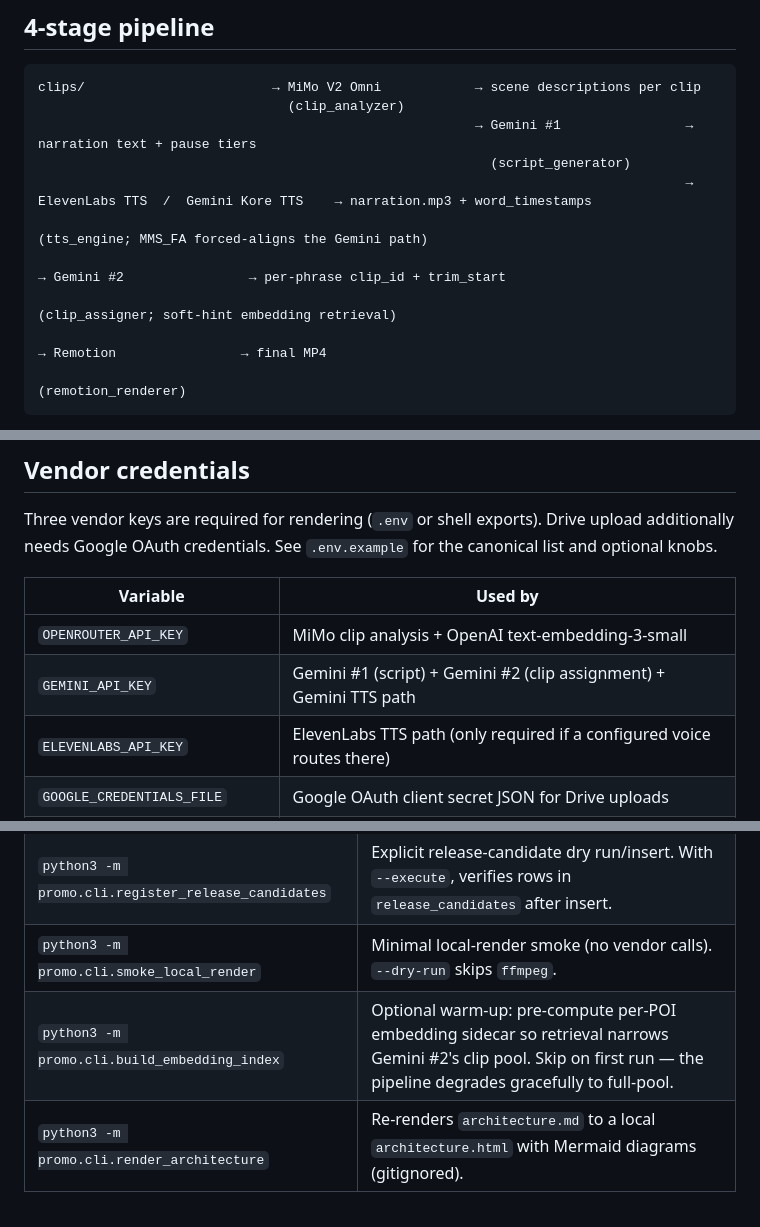
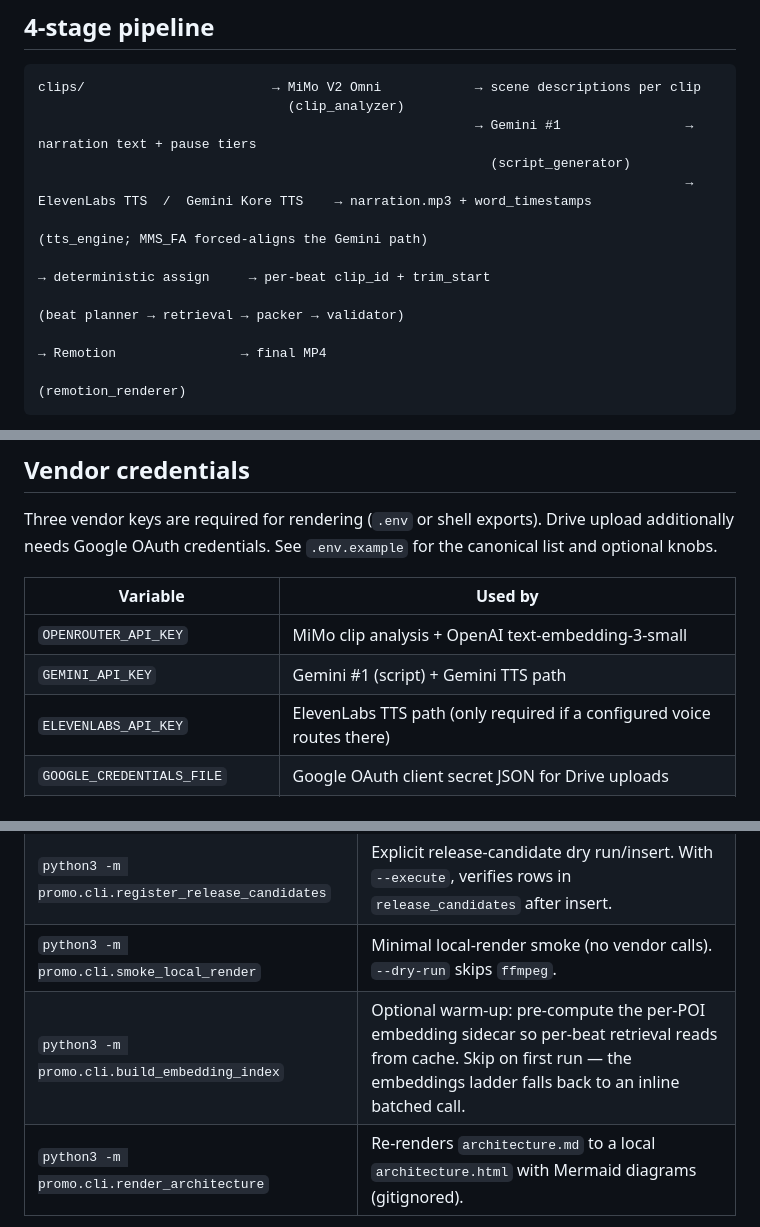
Before and after one commit to Leo86868/Promo-Pipeline, a Markdown page: README.md, 3 parts joined by grey strips. Drawn GitHub-style.

````diff
--- a/README.md
+++ b/README.md
@@ -22,8 +22,8 @@ clips/                        → MiMo V2 Omni            → scene descriptions
                                                           (script_generator)
                                                                                    → ElevenLabs TTS  /  Gemini Kore TTS    → narration.mp3 + word_timestamps
                                                                                      (tts_engine; MMS_FA forced-aligns the Gemini path)
-                                                                                                                            → Gemini #2                → per-phrase clip_id + trim_start
-                                                                                                                              (clip_assigner; soft-hint embedding retrieval)
+                                                                                                                            → deterministic assign     → per-beat clip_id + trim_start
+                                                                                                                              (beat planner → retrieval → packer → validator)
                                                                                                                                                        → Remotion                → final MP4
                                                                                                                                                          (remotion_renderer)
 ```
@@ -97,7 +97,7 @@ canonical list and optional knobs.
 | Variable | Used by |
 |---|---|
 | `OPENROUTER_API_KEY` | MiMo clip analysis + OpenAI text-embedding-3-small |
-| `GEMINI_API_KEY` | Gemini #1 (script) + Gemini #2 (clip assignment) + Gemini TTS path |
+| `GEMINI_API_KEY` | Gemini #1 (script) + Gemini TTS path |
 | `ELEVENLABS_API_KEY` | ElevenLabs TTS path (only required if a configured voice routes there) |
 | `GOOGLE_CREDENTIALS_FILE` | Google OAuth client secret JSON for Drive uploads |
 | `PGC_GOOGLE_TOKEN_FILE` | Optional token.pickle path. Defaults next to `GOOGLE_CREDENTIALS_FILE`. |
@@ -119,7 +119,7 @@ Optional: `GEMINI_MODEL`, `PROMO_CLIP_MODEL`, `PROMO_RENDER_CONCURRENCY`, `PROMO
 | `python3 -m promo.cli.usage_events_writeback` | Explicit usage-event dry run/writeback. With `--execute`, verifies rows in `poi_asset_usage_events` after the RPC. |
 | `python3 -m promo.cli.register_release_candidates` | Explicit release-candidate dry run/insert. With `--execute`, verifies rows in `release_candidates` after insert. |
 | `python3 -m promo.cli.smoke_local_render` | Minimal local-render smoke (no vendor calls). `--dry-run` skips `ffmpeg`. |
-| `python3 -m promo.cli.build_embedding_index` | Optional warm-up: pre-compute per-POI embedding sidecar so retrieval narrows Gemini #2's clip pool. Skip on first run — the pipeline degrades gracefully to full-pool. |
+| `python3 -m promo.cli.build_embedding_index` | Optional warm-up: pre-compute the per-POI embedding sidecar so per-beat retrieval reads from cache. Skip on first run — the embeddings ladder falls back to an inline batched call. |
 | `python3 -m promo.cli.render_architecture` | Re-renders `architecture.md` to a local `architecture.html` with Mermaid diagrams (gitignored). |
 
 ## Production operations
````
Also changed, not shown: other parts of README.md (+1 -1 lines), promo/core/architecture.md (+12 -13 lines), 1 other file.
